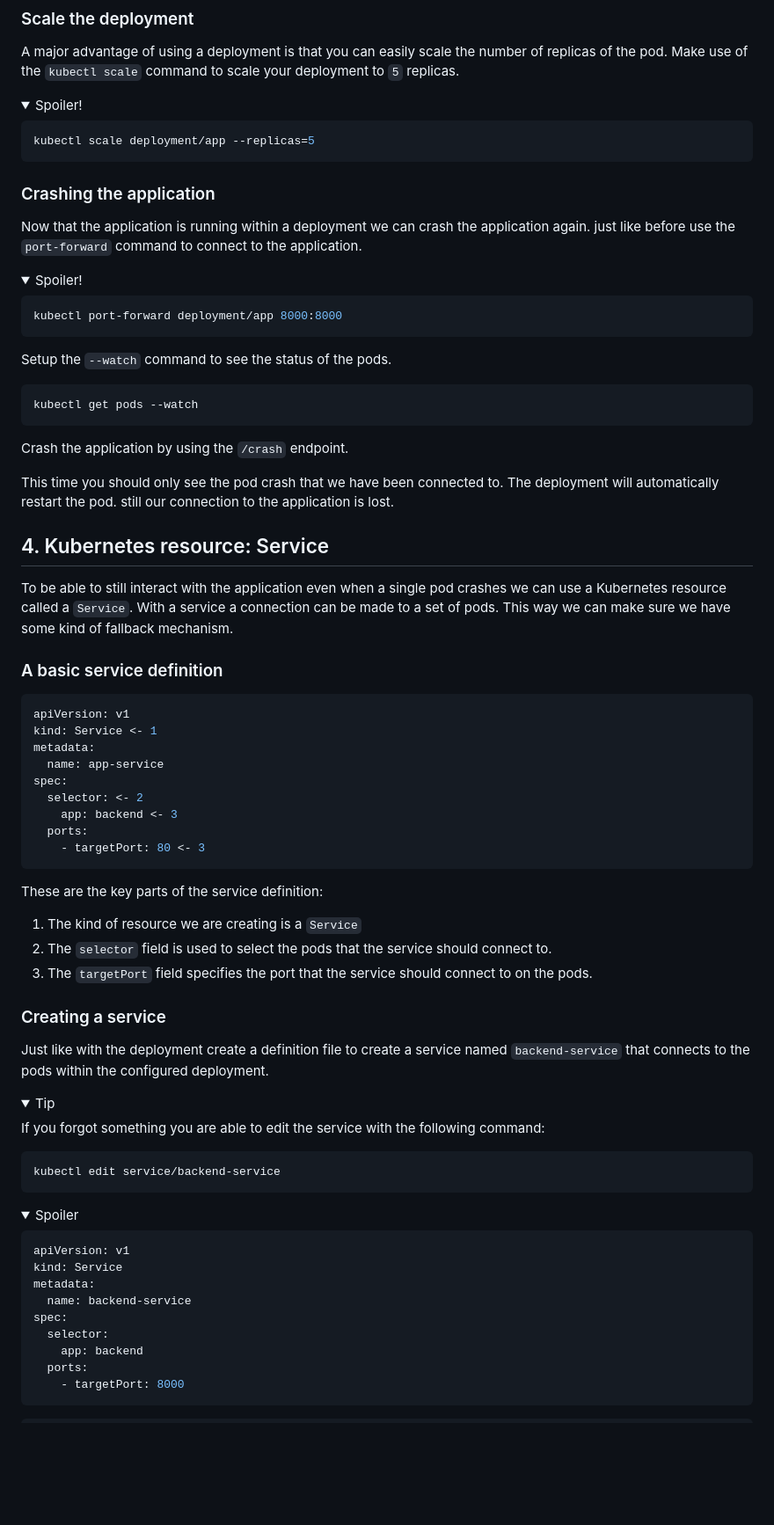
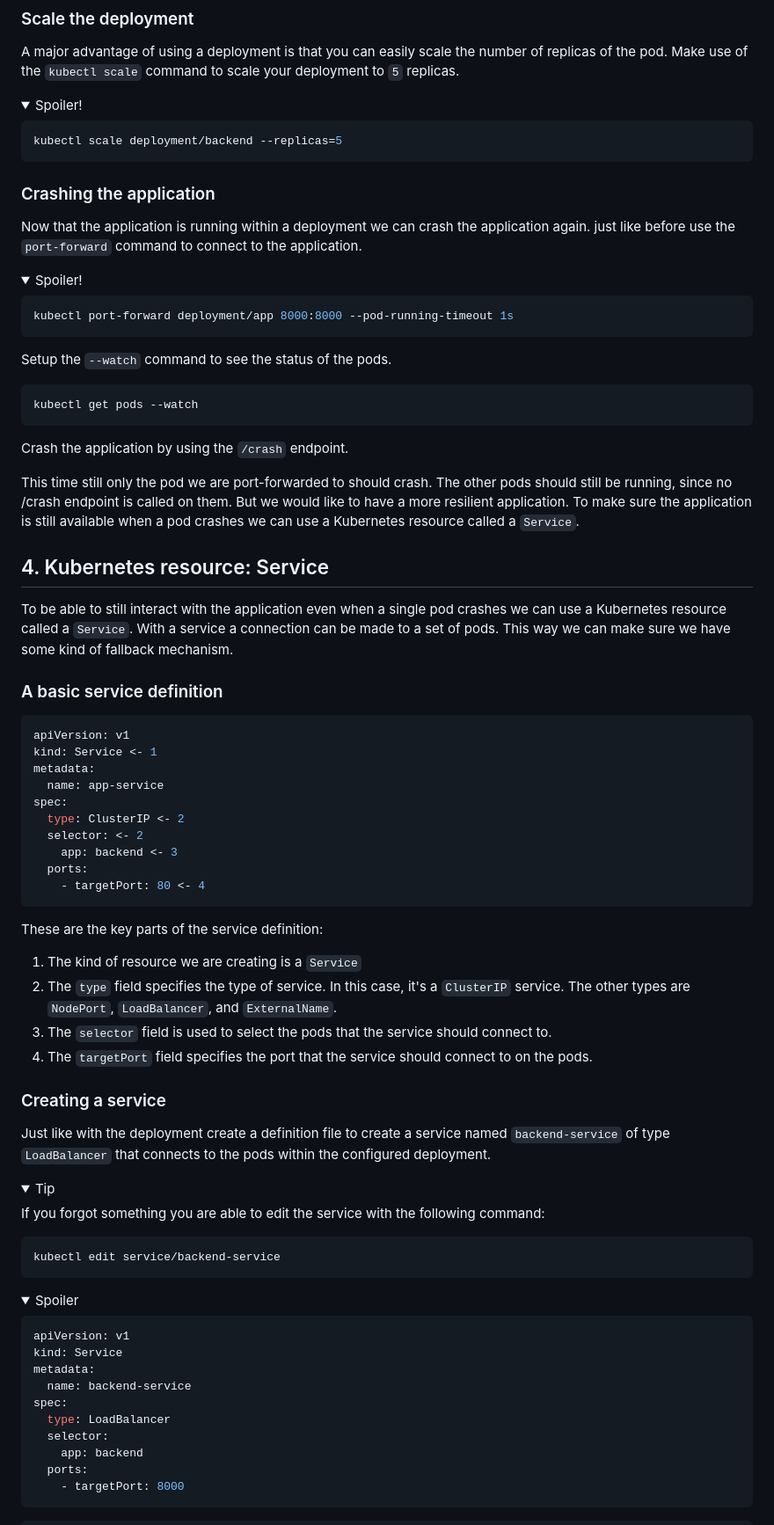
Before and after one commit to Ordina-Group/pythoneers-kubernetes-workshop, a Markdown page: exercises/part-1/README.md, the part around one of its changes. Shown at 88% size. Rendered like a GitHub page; folded sections open; blank space fills up the shorter version.

Commit message:
Edited some details about port-forward and changed the service to a loadBalancer

````diff
--- a/exercises/part-1/README.md
+++ b/exercises/part-1/README.md
@@ -298,7 +315,7 @@ A major advantage of using a deployment is that you can easily scale the number
 <details><summary>Spoiler! </summary>
 
 ```shell
-kubectl scale deployment/app --replicas=5
+kubectl scale deployment/backend --replicas=5
 ```
 
 </details>
@@ -311,7 +328,7 @@ just like before use the `port-forward` command to connect to the application.
 <details><summary>Spoiler! </summary>
 
 ```shell
-kubectl port-forward deployment/app 8000:8000
+kubectl port-forward deployment/app 8000:8000 --pod-running-timeout 1s
 ```
 
 </details>
@@ -324,8 +341,8 @@ kubectl get pods --watch
 
 Crash the application by using the `/crash` endpoint.
 
-This time you should only see the pod crash that we have been connected to. The deployment will automatically restart the pod.
-still our connection to the application is lost.
+This time still only the pod we are port-forwarded to should crash. The other pods should still be running, since no /crash endpoint is called on them.
+But we would like to have a more resilient application. To make sure the application is still available when a pod crashes we can use a Kubernetes resource called a `Service`.
 
 ## 4. Kubernetes resource: Service
 
@@ -340,21 +357,23 @@ kind: Service <- 1
 metadata:
   name: app-service
 spec:
+  type: ClusterIP <- 2
   selector: <- 2
     app: backend <- 3
   ports:
-    - targetPort: 80 <- 3
+    - targetPort: 80 <- 4
 ```
 
 These are the key parts of the service definition:
 
 1. The kind of resource we are creating is a `Service`
-2. The `selector` field is used to select the pods that the service should connect to.
-3. The `targetPort` field specifies the port that the service should connect to on the pods.
+2. The `type` field specifies the type of service. In this case, it's a `ClusterIP` service. The other types are `NodePort`, `LoadBalancer`, and `ExternalName`.
+3. The `selector` field is used to select the pods that the service should connect to.
+4. The `targetPort` field specifies the port that the service should connect to on the pods.
 
 ### Creating a service
 
-Just like with the deployment create a definition file to create a service named `backend-service` that connects to the pods within the configured deployment.
+Just like with the deployment create a definition file to create a service named `backend-service` of type `LoadBalancer` that connects to the pods within the configured deployment.
 
 <details><summary>Tip</summary>
 
@@ -374,6 +393,7 @@ kind: Service
 metadata:
   name: backend-service
 spec:
+  type: LoadBalancer
   selector:
     app: backend
   ports:
````
Also changed, not shown: other parts of exercises/part-1/README.md (+36 -24 lines).
